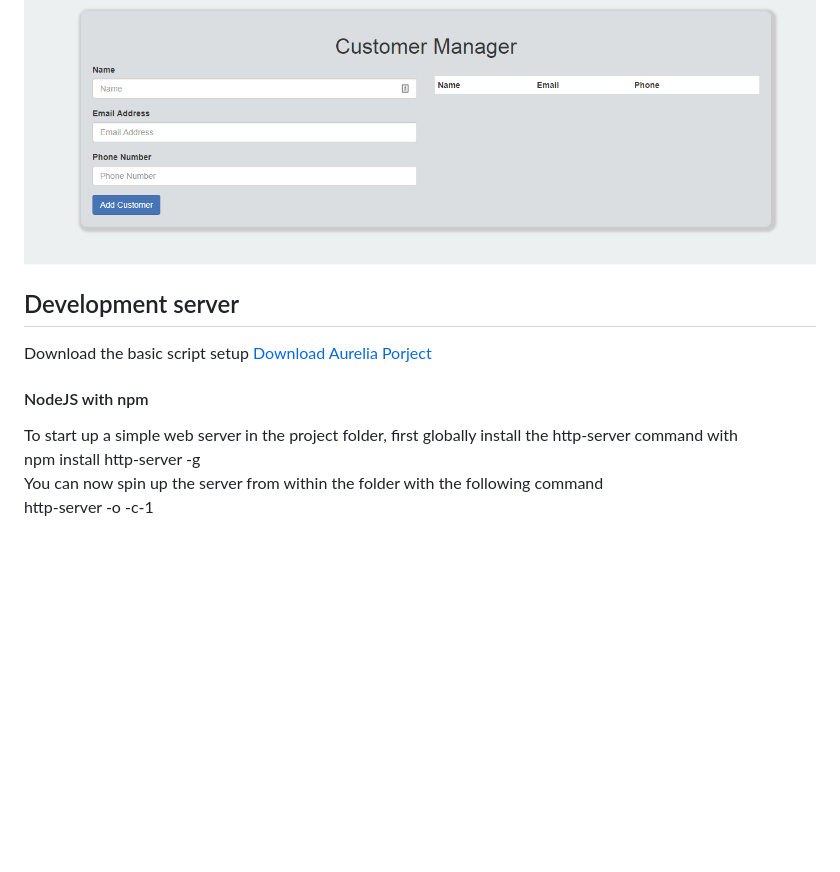
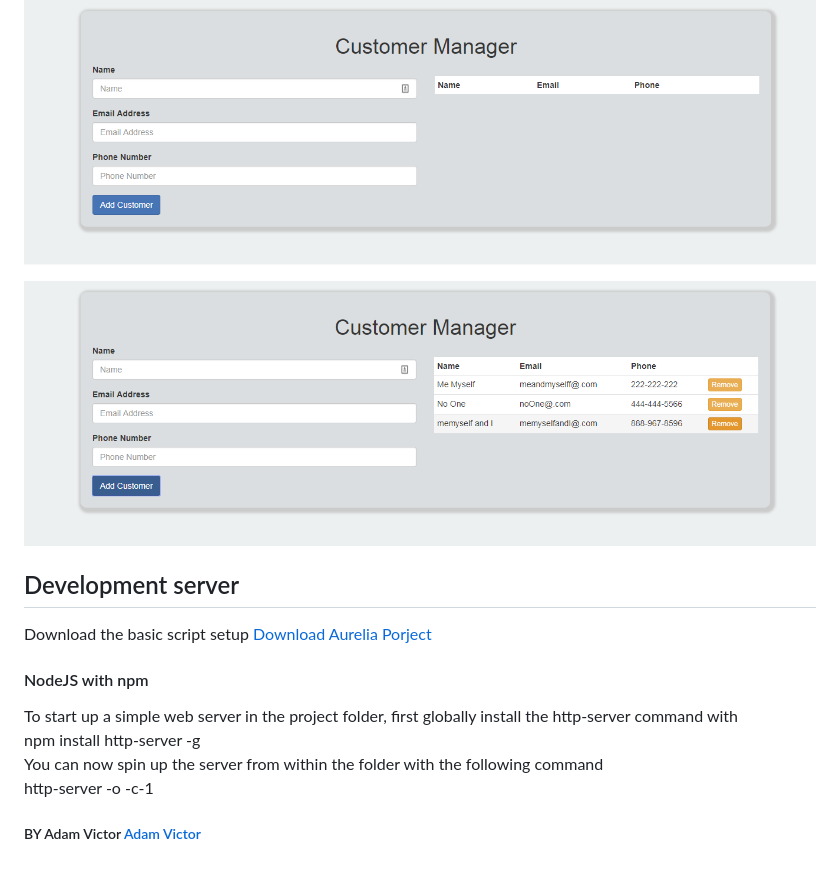
Before and after one commit to abenjamin1313/aurelia-input-manager, a Markdown page: README.md, the part around the change. Rendered like a GitHub page; pictures changed too: images/landing-page-two.png (added); blank space fills up the shorter version.

Commit message:
Add image and updated readme file.

```diff
--- a/README.md
+++ b/README.md
@@ -3,6 +3,8 @@ Customer manager application using the Aurelia JS framework along with JavaScrip
 
 ### Landing  Page
 ![alt text](https://github.com/abenjamin1313/aurelia-input-manager/blob/gh-pages/images/landing-page.png)
+
+![alt text](https://github.com/abenjamin1313/aurelia-input-manager/blob/gh-pages/images/landing-page-two.png)
 
 ## Development server
 Download the basic script setup [Download Aurelia Porject](http://aurelia.io/downloads/basic-aurelia-project.zip)
@@ -12,3 +14,5 @@ To start up a simple web server in the project folder, first globally install th
 npm install http-server -g
 You can now spin up the server from within the folder with the following command
 http-server -o -c-1
+
+##### BY Adam Victor [Adam Victor](http://amvwebsolutions.com/)
```
